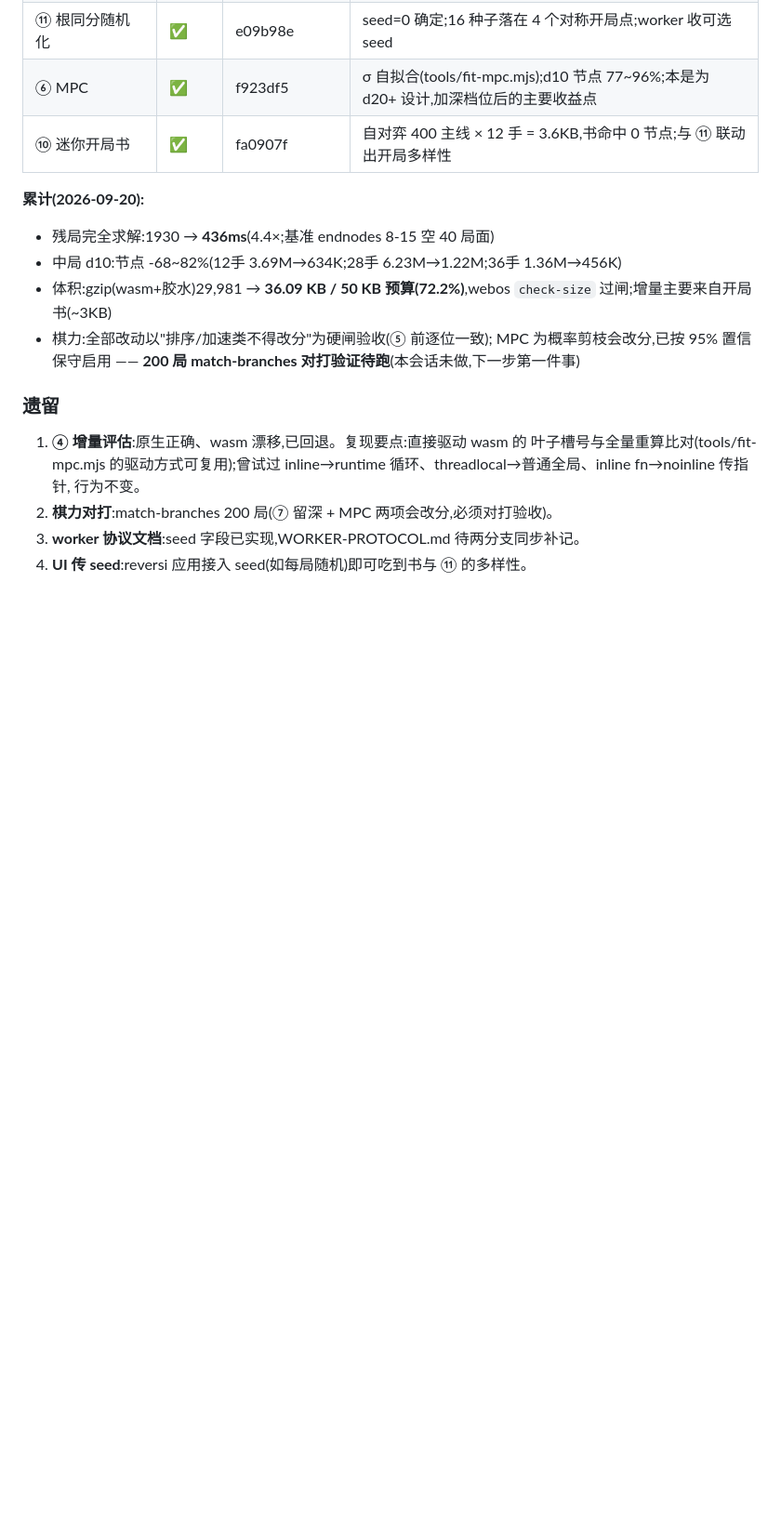
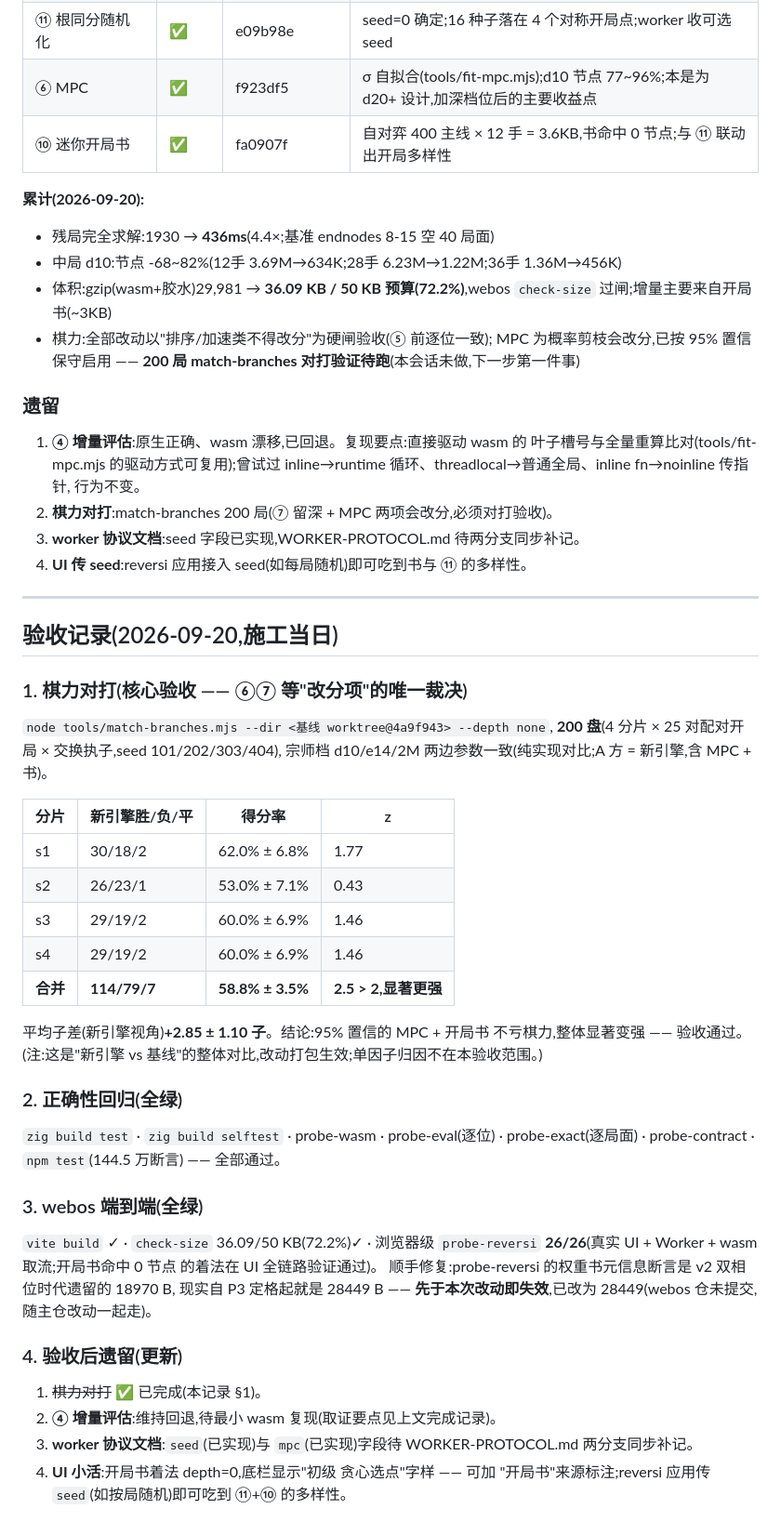
Before and after one commit to suulnnka/AetherOthello, a Markdown page: docs/engine-improvement-plan.md, the part around the change. Shown at 93% size. Rendered like a GitHub page; blank space fills up the shorter version.

Commit message:
验收记录:200 局对打新引擎显著更强(58.8%±3.5%,z=2.5,均差 +2.85 子);正确性与 webos 端到端全绿

```diff
--- a/docs/engine-improvement-plan.md
+++ b/docs/engine-improvement-plan.md
@@ -247,3 +247,48 @@
 2. **棋力对打**:match-branches 200 局(⑦ 留深 + MPC 两项会改分,必须对打验收)。
 3. **worker 协议文档**:seed 字段已实现,WORKER-PROTOCOL.md 待两分支同步补记。
 4. **UI 传 seed**:reversi 应用接入 seed(如每局随机)即可吃到书与 ⑪ 的多样性。
+
+---
+
+## 验收记录(2026-09-20,施工当日)
+
+### 1. 棋力对打(核心验收 —— ⑥⑦ 等"改分项"的唯一裁决)
+
+`node tools/match-branches.mjs --dir <基线 worktree@4a9f943> --depth none`,
+**200 盘**(4 分片 × 25 对配对开局 × 交换执子,seed 101/202/303/404),
+宗师档 d10/e14/2M 两边参数一致(纯实现对比;A 方 = 新引擎,含 MPC + 书)。
+
+| 分片 | 新引擎胜/负/平 | 得分率 | z |
+|---|---|---|---|
+| s1 | 30/18/2 | 62.0% ± 6.8% | 1.77 |
+| s2 | 26/23/1 | 53.0% ± 7.1% | 0.43 |
+| s3 | 29/19/2 | 60.0% ± 6.9% | 1.46 |
+| s4 | 29/19/2 | 60.0% ± 6.9% | 1.46 |
+| **合并** | **114/79/7** | **58.8% ± 3.5%** | **2.5 > 2,显著更强** |
+
+平均子差(新引擎视角)**+2.85 ± 1.10 子**。结论:95% 置信的 MPC + 开局书
+不亏棋力,整体显著变强 —— 验收通过。
+(注:这是"新引擎 vs 基线"的整体对比,改动打包生效;单因子归因不在本验收范围。)
+
+### 2. 正确性回归(全绿)
+
+`zig build test` · `zig build selftest` · probe-wasm · probe-eval(逐位) ·
+probe-exact(逐局面) · probe-contract · `npm test`(144.5 万断言) —— 全部通过。
+
+### 3. webos 端到端(全绿)
+
+`vite build` ✓ · `check-size` 36.09/50 KB(72.2%)✓ · 浏览器级
+`probe-reversi` **26/26**(真实 UI + Worker + wasm 取流;开局书命中 0 节点
+的着法在 UI 全链路验证通过)。
+顺手修复:probe-reversi 的权重书元信息断言是 v2 双相位时代遗留的 18970 B,
+现实自 P3 定格起就是 28449 B —— **先于本次改动即失效**,已改为 28449(webos
+仓未提交,随主仓改动一起走)。
+
+### 4. 验收后遗留(更新)
+
+1. ~~棋力对打~~ ✅ 已完成(本记录 §1)。
+2. **④ 增量评估**:维持回退,待最小 wasm 复现(取证要点见上文完成记录)。
+3. **worker 协议文档**:`seed`(已实现)与 `mpc`(已实现)字段待
+   WORKER-PROTOCOL.md 两分支同步补记。
+4. **UI 小活**:开局书着法 depth=0,底栏显示"初级 贪心选点"字样 —— 可加
+   "开局书"来源标注;reversi 应用传 `seed`(如按局随机)即可吃到 ⑪+⑩ 的多样性。
```
